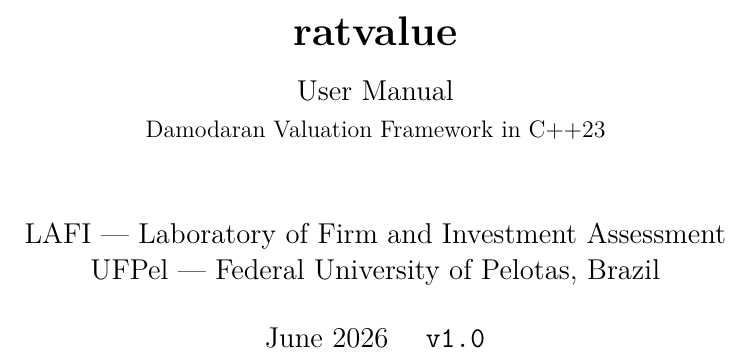
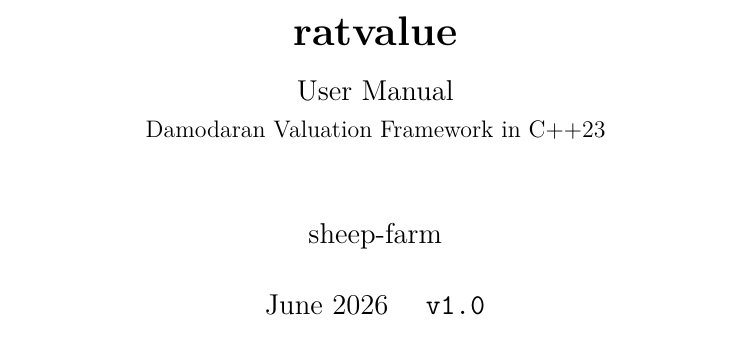
Before and after one commit to sheep-farm/ratvalue, a LaTeX book (docs/manual.tex): part of page 1 of 42, cut so that both start at the same text. Compiled offline with pdfLaTeX.

Commit message:
docs: remove institutional affiliation from manual
Co-Authored-By: Claude Sonnet 4.6 <noreply@anthropic.com>

```diff
--- a/docs/manual.tex
+++ b/docs/manual.tex
@@ -99,10 +99,7 @@
   \large User Manual \\[0.3em]
   \normalsize Damodaran Valuation Framework in C++23
 }
-\author{%
-  LAFI --- Laboratory of Firm and Investment Assessment \\
-  UFPel --- Federal University of Pelotas, Brazil
-}
+\author{sheep-farm}
 \date{June 2026 \quad \texttt{v1.0}}
 
 %% ════════════════════════════════════════════════════════════════════════════════
```
Also changed, not shown: docs/manual.pdf.
